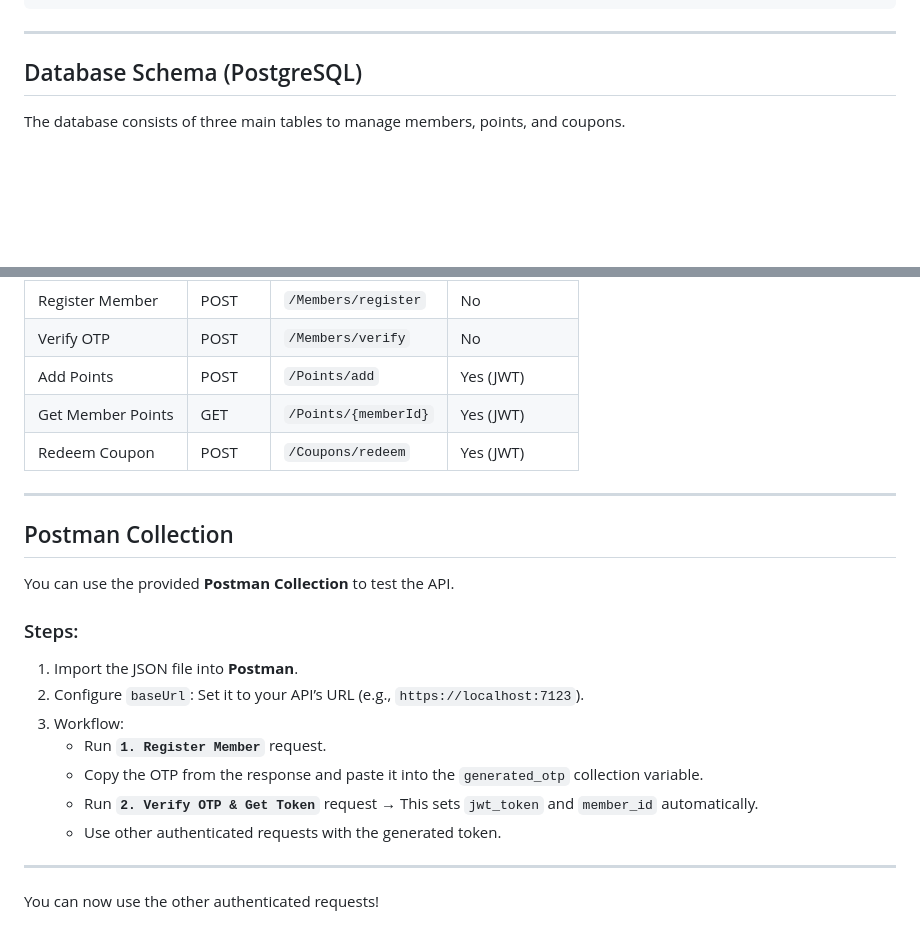
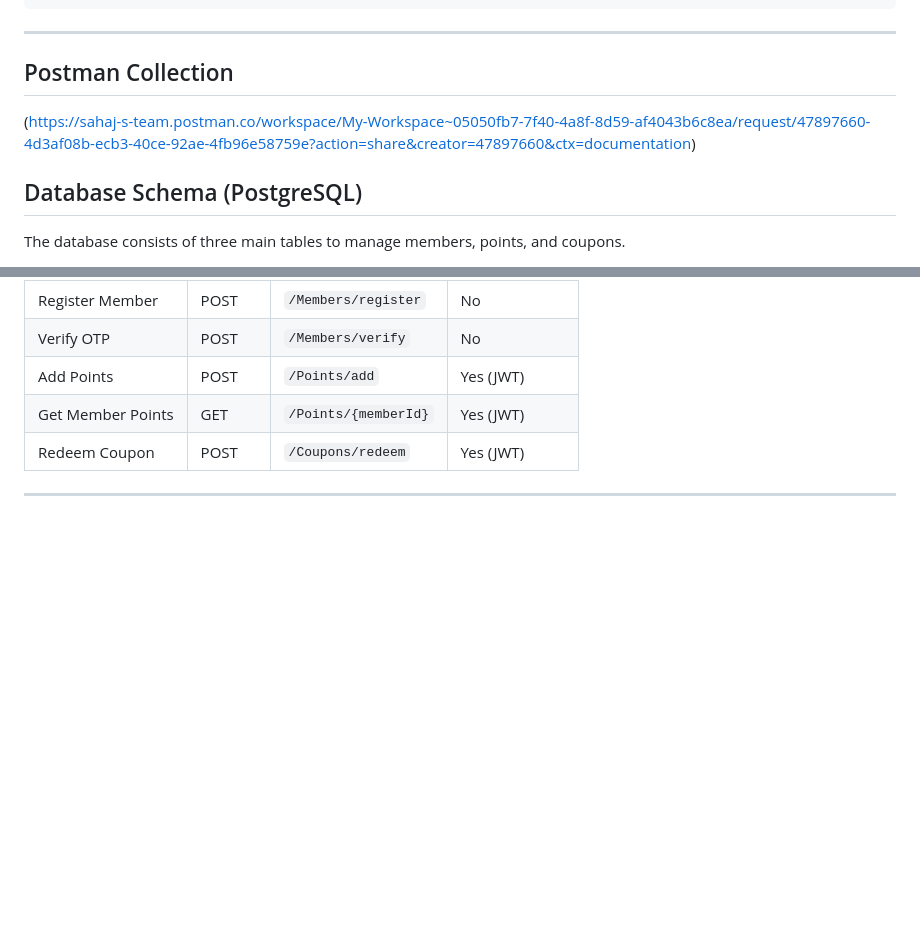
Before and after one commit to Sahajain/MemberRewardsApi, a Markdown page: README.md, 2 parts joined by grey strips. GitHub-like rendering; blank space fills up the shorter version.

````diff
--- a/README.md
+++ b/README.md
@@ -39,6 +39,9 @@ MemberRewards/
 ```
 
 ---
+## Postman Collection
+
+(https://sahaj-s-team.postman.co/workspace/My-Workspace~05050fb7-7f40-4a8f-8d59-af4043b6c8ea/request/47897660-4d3af08b-ecb3-40ce-92ae-4fb96e58759e?action=share&creator=47897660&ctx=documentation)
 
 ## Database Schema (PostgreSQL)
 
@@ -177,19 +180,3 @@ Authenticated endpoints require a **Bearer token** in the `Authorization` header
 | Redeem Coupon       | POST   | `/Coupons/redeem`    | Yes (JWT)    |
 
 ---
-
-## Postman Collection
-
-You can use the provided **Postman Collection** to test the API.
-
-### Steps:
-1. Import the JSON file into **Postman**.
-2. Configure `baseUrl`: Set it to your API’s URL (e.g., `https://localhost:7123`).
-3. Workflow:
-   - Run **`1. Register Member`** request.
-   - Copy the OTP from the response and paste it into the `generated_otp` collection variable.
-   - Run **`2. Verify OTP & Get Token`** request → This sets `jwt_token` and `member_id` automatically.
-   - Use other authenticated requests with the generated token.
-
----
- You can now use the other authenticated requests!
````
